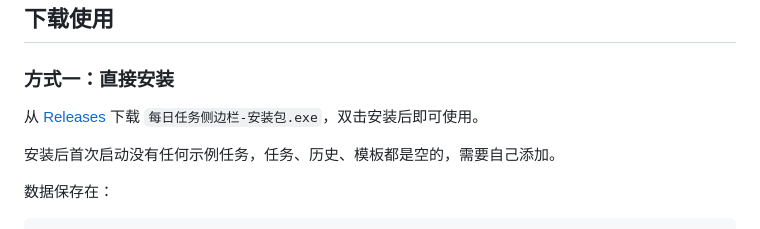
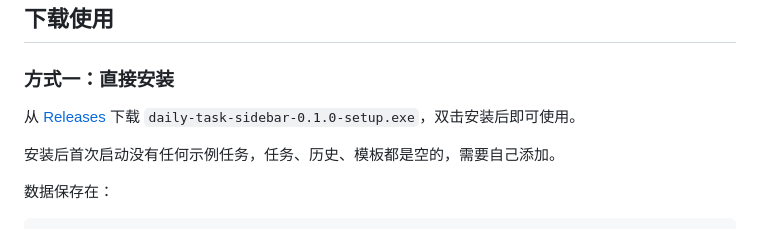
Before and after one commit to 2528078765/Daily-task, a Markdown page: README.md, the part around the change. Rendered like a GitHub page.

Commit message:
docs: 更新 Releases 下载说明

```diff
--- a/README.md
+++ b/README.md
@@ -23,7 +23,7 @@
 
 ### 方式一：直接安装
 
-从 [Releases](https://github.com/2528078765/Daily-task/releases/latest) 下载 `每日任务侧边栏-安装包.exe`，双击安装后即可使用。
+从 [Releases](https://github.com/2528078765/Daily-task/releases/latest) 下载 `daily-task-sidebar-0.1.0-setup.exe`，双击安装后即可使用。
 
 安装后首次启动没有任何示例任务，任务、历史、模板都是空的，需要自己添加。
 
```
